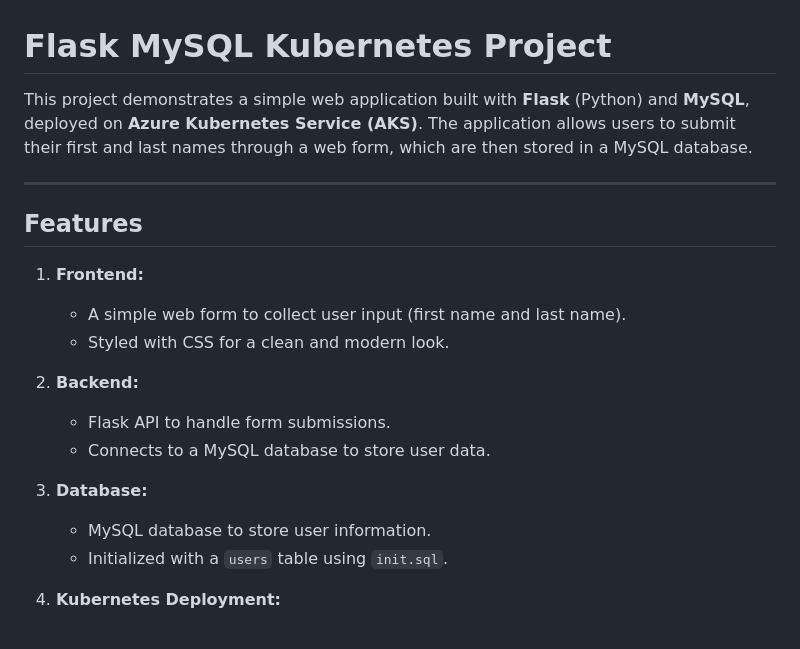
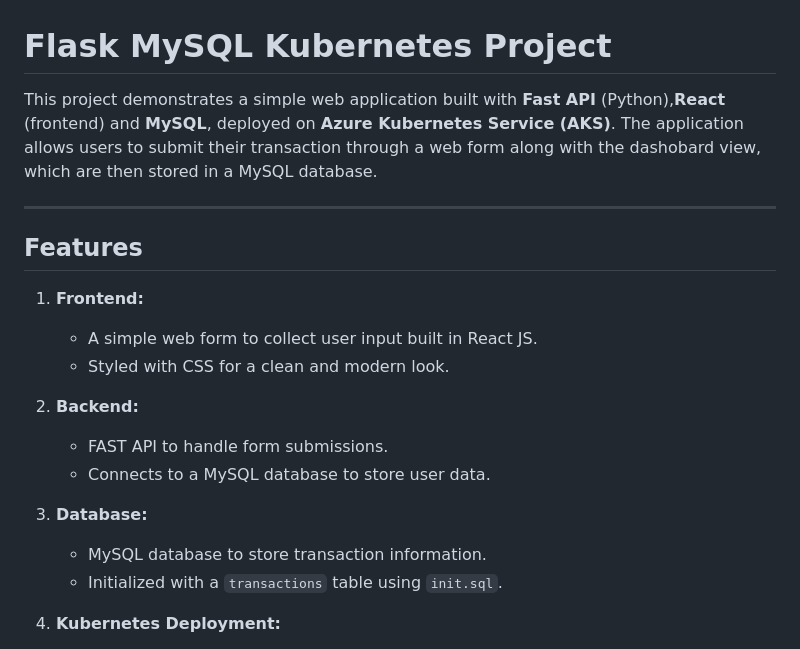
Before and after one commit to djkafle/flask-app, a Markdown page: README.md, the part around the change. Rendered like a GitHub page.

```diff
--- a/README.md
+++ b/README.md
@@ -1,6 +1,6 @@
 # Flask MySQL Kubernetes Project
 
-This project demonstrates a simple web application built with **Flask** (Python) and **MySQL**, deployed on **Azure Kubernetes Service (AKS)**. The application allows users to submit their first and last names through a web form, which are then stored in a MySQL database.
+This project demonstrates a simple web application built with **Fast API** (Python),**React** (frontend) and **MySQL**, deployed on **Azure Kubernetes Service (AKS)**. The application allows users to submit their transaction through a web form along with the dashobard view, which are then stored in a MySQL database.
 
 ---
 
@@ -8,16 +8,16 @@ This project demonstrates a simple web application built with **Flask** (Python)
 ## **Features**
 
 1. **Frontend:**
-   - A simple web form to collect user input (first name and last name).
+   - A simple web form to collect user input built in React JS.
    - Styled with CSS for a clean and modern look.
 
 2. **Backend:**
-   - Flask API to handle form submissions.
+   - FAST API to handle form submissions.
    - Connects to a MySQL database to store user data.
 
 3. **Database:**
-   - MySQL database to store user information.
-   - Initialized with a `users` table using `init.sql`.
+   - MySQL database to store transaction information.
+   - Initialized with a `transactions` table using `init.sql`.
 
 4. **Kubernetes Deployment:**
    - Deployed on Azure Kubernetes Service (AKS).
```
